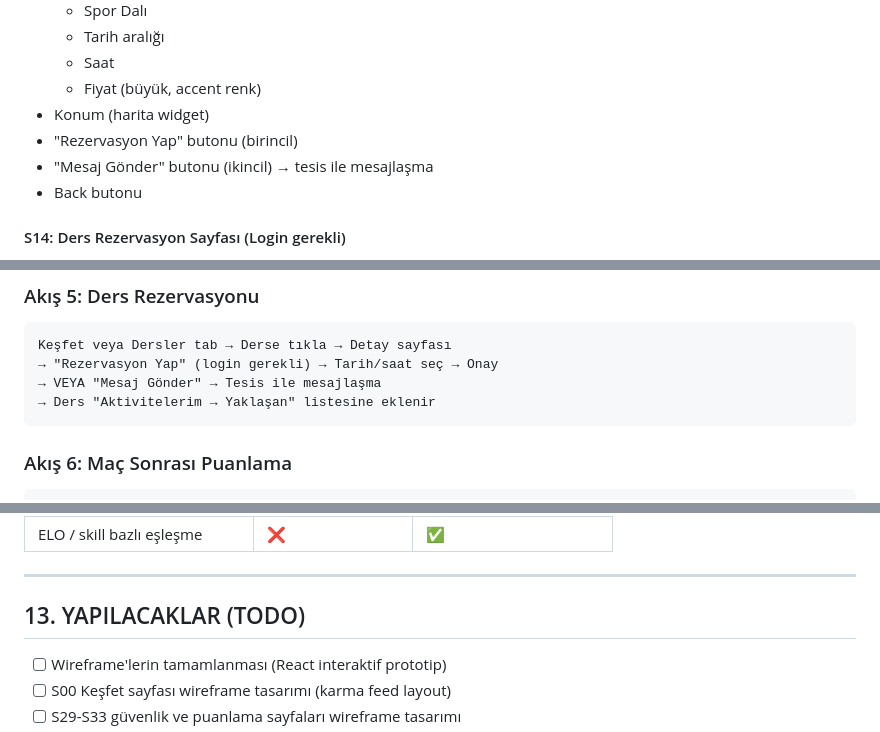
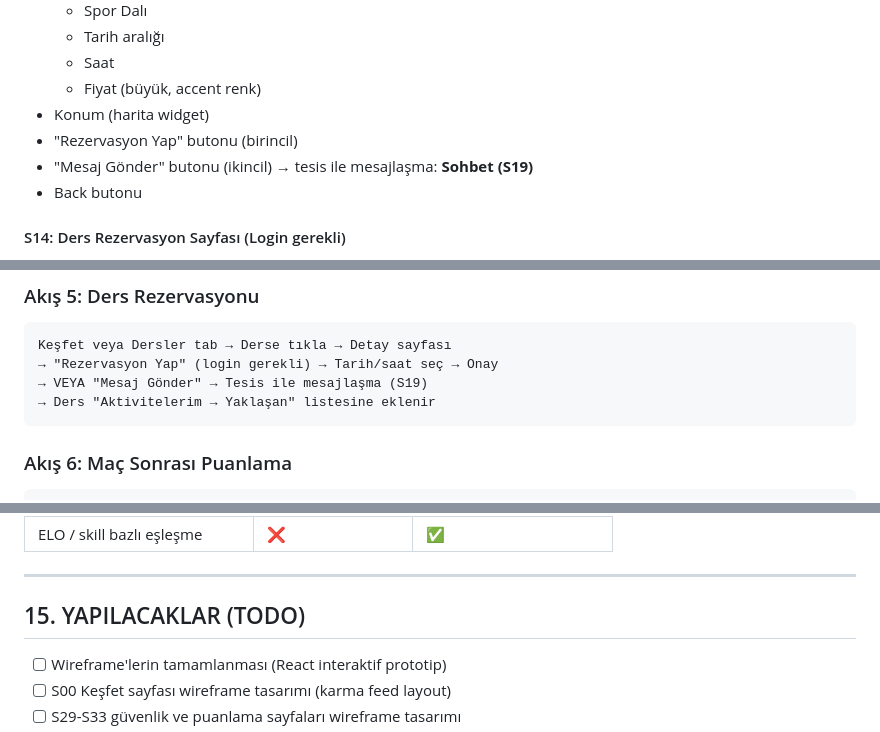
Before and after one commit to serhangurakan/sporwave, a Markdown page: Documents/SPOR_APP_PROJE_DOKUMANI.md, 3 parts joined by grey strips. GitHub-like rendering.

````diff
--- a/Documents/SPOR_APP_PROJE_DOKUMANI.md
+++ b/Documents/SPOR_APP_PROJE_DOKUMANI.md
@@ -265,7 +269,7 @@
   - Fiyat (büyük, accent renk)
 - Konum (harita widget)
 - "Rezervasyon Yap" butonu (birincil)
-- "Mesaj Gönder" butonu (ikincil) → tesis ile mesajlaşma
+- "Mesaj Gönder" butonu (ikincil) → tesis ile mesajlaşma: **Sohbet (S19)**
 - Back butonu
 
 #### S14: Ders Rezervasyon Sayfası (Login gerekli)
@@ -620,7 +639,7 @@ Keşfet veya Etkinlik tab → Etkinliğe tıkla → Detay sayfası
 ```
 Keşfet veya Dersler tab → Derse tıkla → Detay sayfası
 → "Rezervasyon Yap" (login gerekli) → Tarih/saat seç → Onay
-→ VEYA "Mesaj Gönder" → Tesis ile mesajlaşma
+→ VEYA "Mesaj Gönder" → Tesis ile mesajlaşma (S19)
 → Ders "Aktivitelerim → Yaklaşan" listesine eklenir
 ```
 
@@ -1012,7 +1031,7 @@ Bayesian_Avg = (C × m + Σ ratings) / (C + n)
 
 ---
 
-## 13. YAPILACAKLAR (TODO)
+## 15. YAPILACAKLAR (TODO)
 
 - [ ] Wireframe'lerin tamamlanması (React interaktif prototip)
 - [ ] S00 Keşfet sayfası wireframe tasarımı (karma feed layout)
````
Also changed, not shown: other parts of Documents/SPOR_APP_PROJE_DOKUMANI.md (+27 -8 lines).
